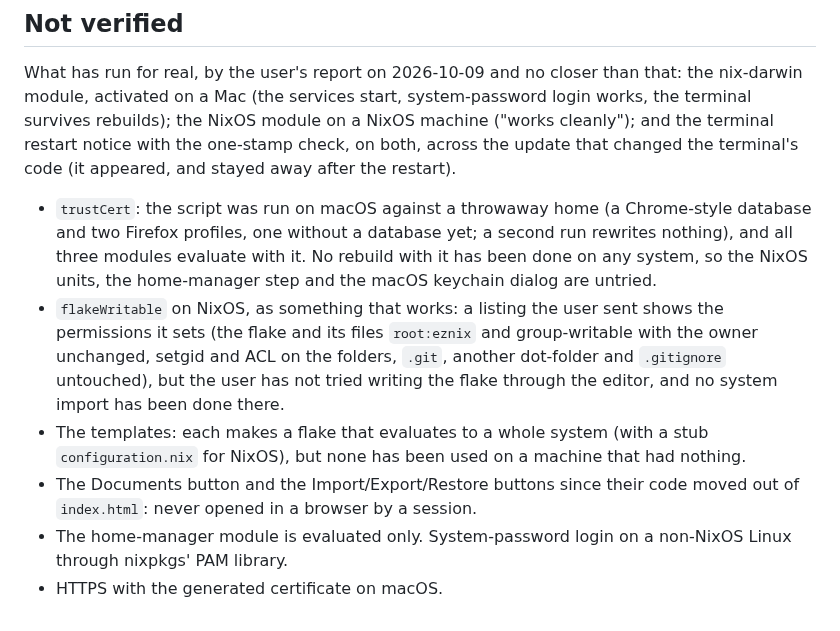
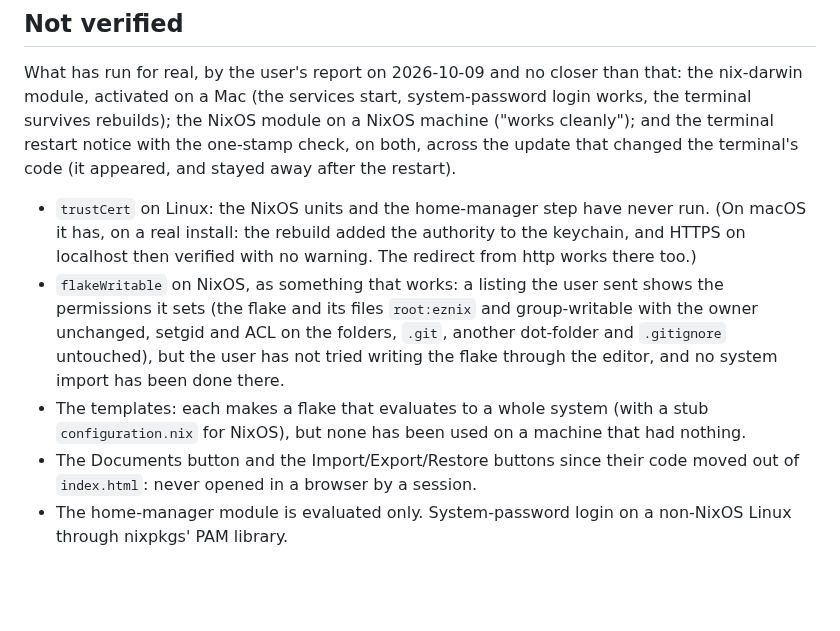
Before and after one commit to kalken/eznix, a Markdown page: CLAUDE.md, the part around the change. Rendered like a GitHub page; blank space fills up the shorter version.

Commit message:
CLAUDE.md: trustCert and HTTPS on localhost have run on macOS

```diff
--- a/CLAUDE.md
+++ b/CLAUDE.md
@@ -269,10 +269,9 @@ terminal survives rebuilds); the NixOS module on a NixOS machine ("works cleanly
 terminal restart notice with the one-stamp check, on both, across the update that changed
 the terminal's code (it appeared, and stayed away after the restart).
 
-- `trustCert`: the script was run on macOS against a throwaway home (a Chrome-style database
-  and two Firefox profiles, one without a database yet; a second run rewrites nothing), and
-  all three modules evaluate with it. No rebuild with it has been done on any system, so
-  the NixOS units, the home-manager step and the macOS keychain dialog are untried.
+- `trustCert` on Linux: the NixOS units and the home-manager step have never run. (On macOS
+  it has, on a real install: the rebuild added the authority to the keychain, and HTTPS on
+  localhost then verified with no warning. The redirect from http works there too.)
 - `flakeWritable` on NixOS, as something that works: a listing the user sent shows the
   permissions it sets (the flake and its files `root:eznix` and group-writable with the
   owner unchanged, setgid and ACL on the folders, `.git`, another dot-folder and
@@ -284,4 +283,3 @@ the terminal's code (it appeared, and stayed away after the restart).
   `index.html`: never opened in a browser by a session.
 - The home-manager module is evaluated only. System-password login on a non-NixOS Linux
   through nixpkgs' PAM library.
-- HTTPS with the generated certificate on macOS.
```
